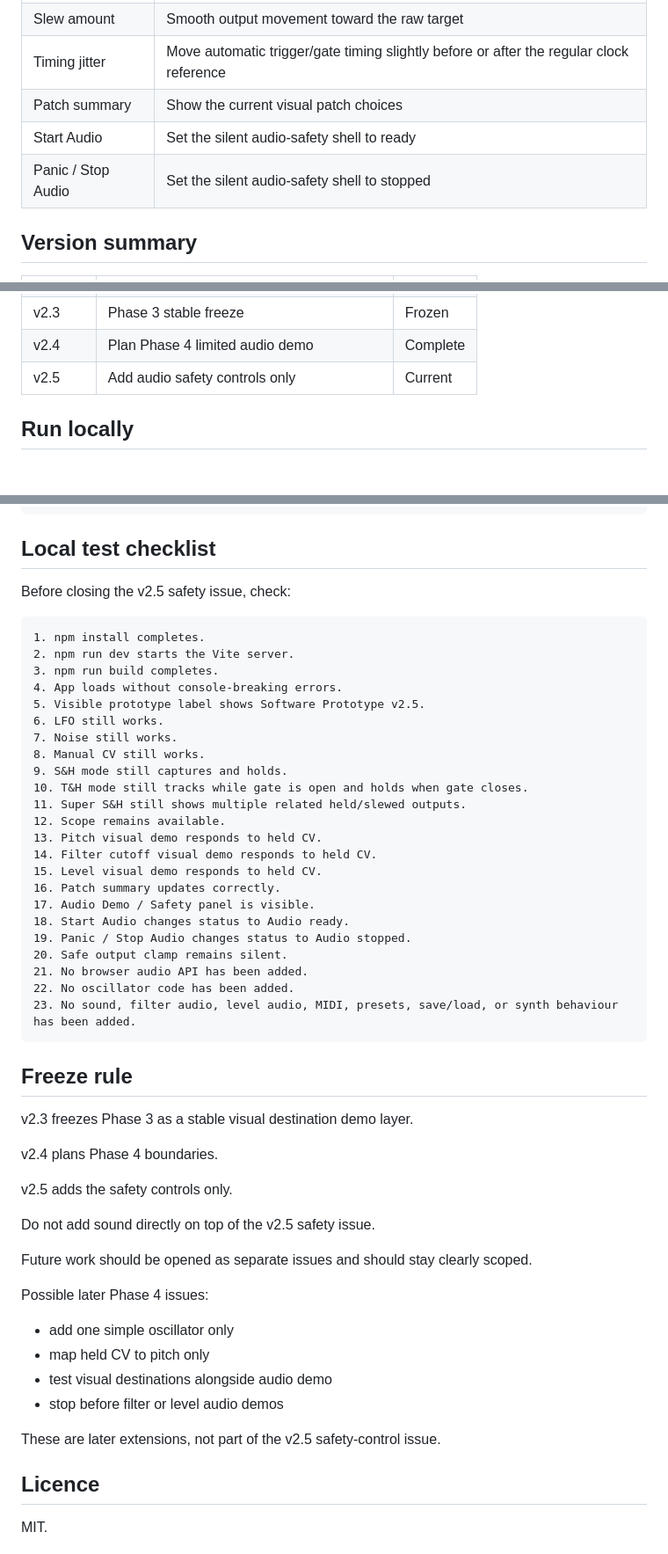
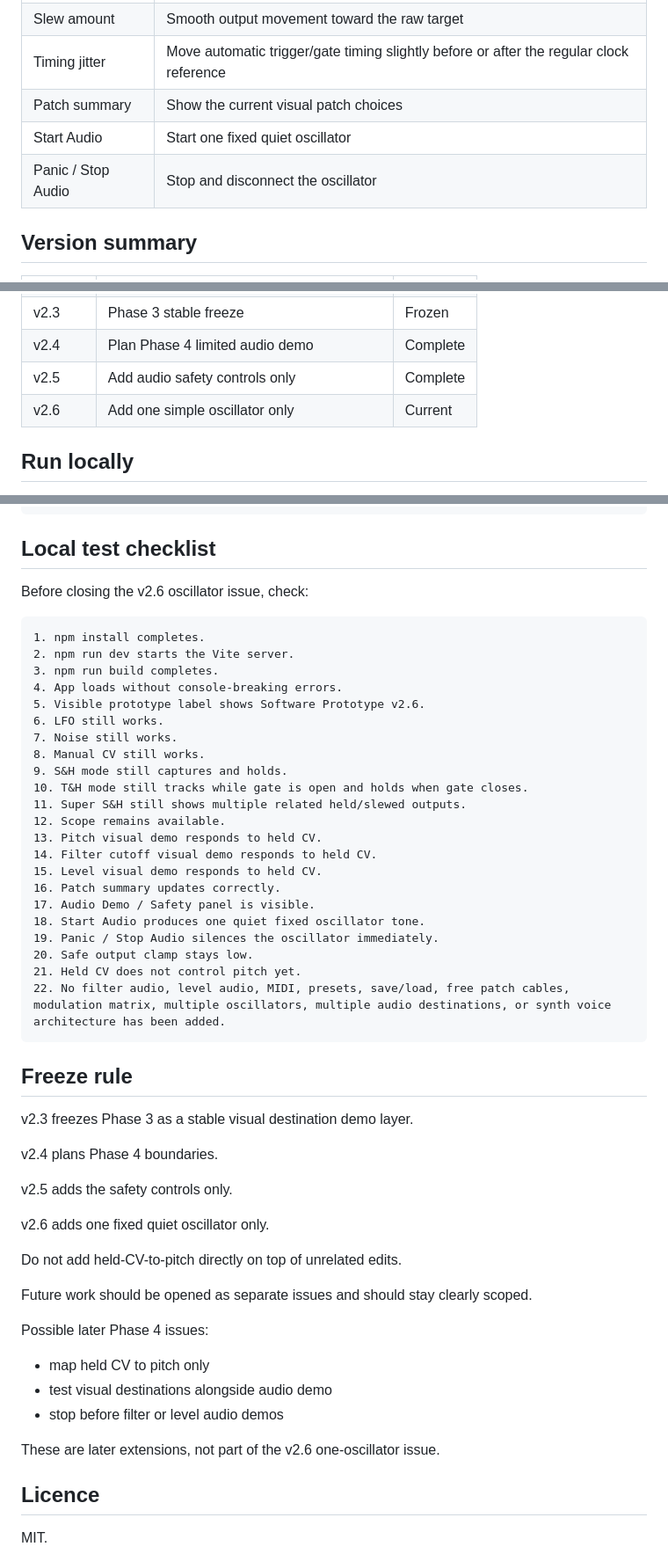
Before and after one commit to armpitpete/sample-hold-lab, a Markdown page: README.md, 3 parts joined by grey strips. Shown at 88% size. Drawn GitHub-style; blank space fills up the shorter version.

````diff
--- a/README.md
+++ b/README.md
@@ -163,8 +170,8 @@ The panel does not make sound. The safe output level is clamped to silent.
 | Slew amount | Smooth output movement toward the raw target |
 | Timing jitter | Move automatic trigger/gate timing slightly before or after the regular clock reference |
 | Patch summary | Show the current visual patch choices |
-| Start Audio | Set the silent audio-safety shell to ready |
-| Panic / Stop Audio | Set the silent audio-safety shell to stopped |
+| Start Audio | Start one fixed quiet oscillator |
+| Panic / Stop Audio | Stop and disconnect the oscillator |
 
 ## Version summary
 
@@ -190,7 +197,8 @@ The panel does not make sound. The safe output level is clamped to silent.
 | v2.2 | Improved level-style visual destination | Complete |
 | v2.3 | Phase 3 stable freeze | Frozen |
 | v2.4 | Plan Phase 4 limited audio demo | Complete |
-| v2.5 | Add audio safety controls only | Current |
+| v2.5 | Add audio safety controls only | Complete |
+| v2.6 | Add one simple oscillator only | Current |
 
 ## Run locally
 
@@ -220,14 +228,14 @@ npm run preview
 
 ## Local test checklist
 
-Before closing the v2.5 safety issue, check:
+Before closing the v2.6 oscillator issue, check:
 
 ```text
 1. npm install completes.
 2. npm run dev starts the Vite server.
 3. npm run build completes.
 4. App loads without console-breaking errors.
-5. Visible prototype label shows Software Prototype v2.5.
+5. Visible prototype label shows Software Prototype v2.6.
 6. LFO still works.
 7. Noise still works.
 8. Manual CV still works.
@@ -240,12 +248,11 @@ Before closing the v2.5 safety issue, check:
 15. Level visual demo responds to held CV.
 16. Patch summary updates correctly.
 17. Audio Demo / Safety panel is visible.
-18. Start Audio changes status to Audio ready.
-19. Panic / Stop Audio changes status to Audio stopped.
-20. Safe output clamp remains silent.
-21. No browser audio API has been added.
-22. No oscillator code has been added.
-23. No sound, filter audio, level audio, MIDI, presets, save/load, or synth behaviour has been added.
+18. Start Audio produces one quiet fixed oscillator tone.
+19. Panic / Stop Audio silences the oscillator immediately.
+20. Safe output clamp stays low.
+21. Held CV does not control pitch yet.
+22. No filter audio, level audio, MIDI, presets, save/load, free patch cables, modulation matrix, multiple oscillators, multiple audio destinations, or synth voice architecture has been added.
 ```
 
 ## Freeze rule
@@ -256,18 +263,19 @@ v2.4 plans Phase 4 boundaries.
 
 v2.5 adds the safety controls only.
 
-Do not add sound directly on top of the v2.5 safety issue.
+v2.6 adds one fixed quiet oscillator only.
+
+Do not add held-CV-to-pitch directly on top of unrelated edits.
 
 Future work should be opened as separate issues and should stay clearly scoped.
 
 Possible later Phase 4 issues:
 
-- add one simple oscillator only
 - map held CV to pitch only
 - test visual destinations alongside audio demo
 - stop before filter or level audio demos
 
-These are later extensions, not part of the v2.5 safety-control issue.
+These are later extensions, not part of the v2.6 one-oscillator issue.
 
 ## Licence
 
````
Also changed, not shown: other parts of README.md (+25 -18 lines).
